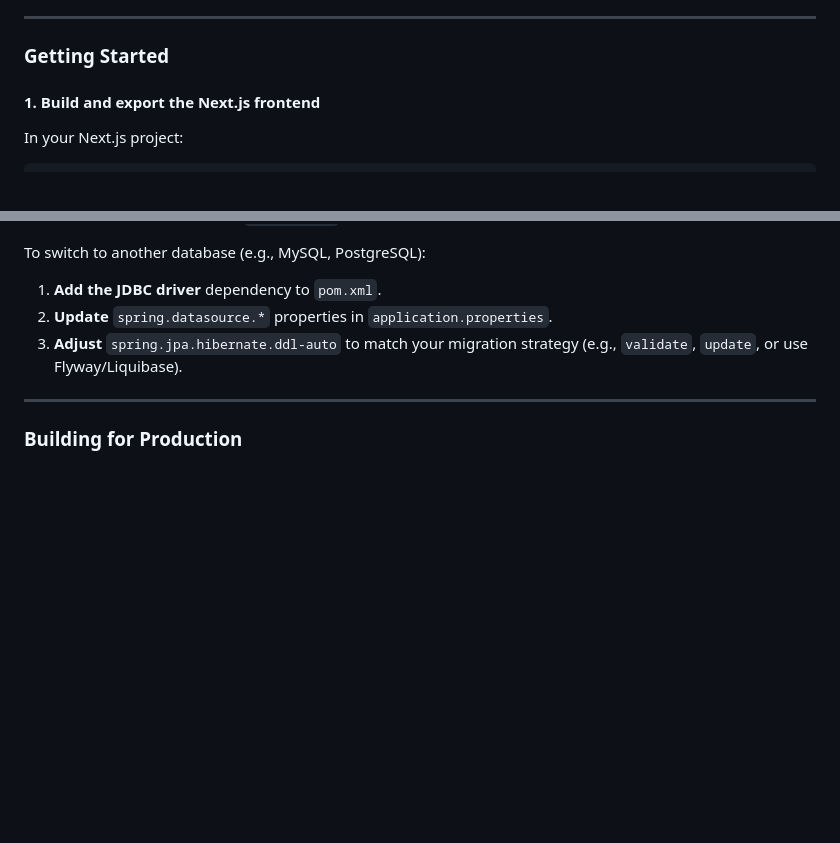
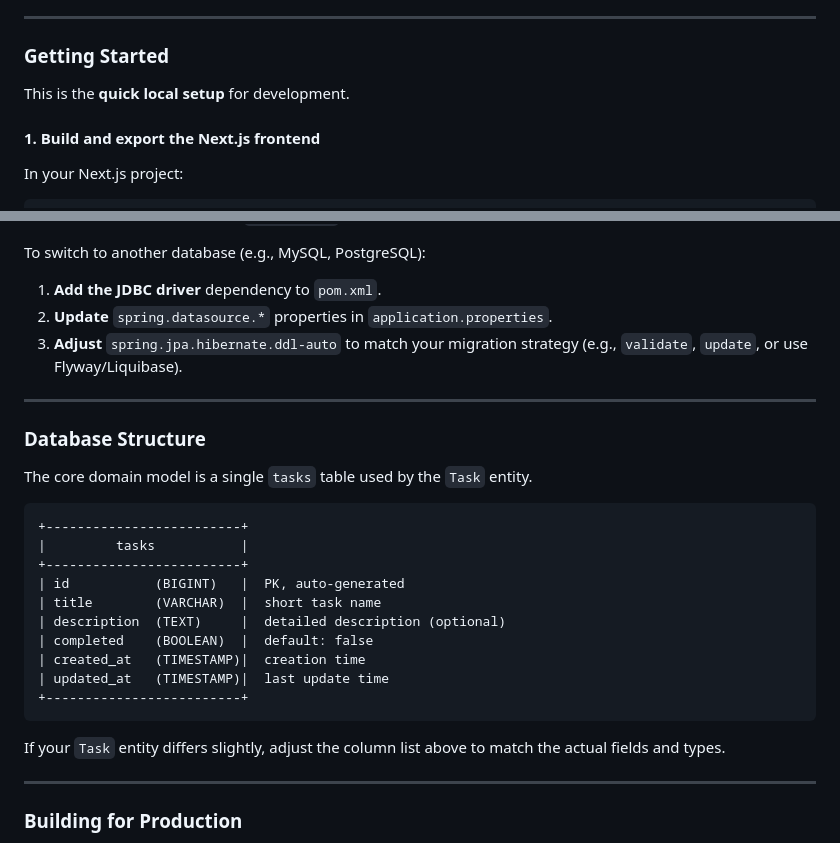
Before and after one commit to monikaly13/To-Do-Task-Manager, a Markdown page: SpringBootApp/README.md, 2 parts joined by grey strips. Drawn GitHub-style; blank space fills up the shorter version.

````diff
--- a/SpringBootApp/README.md
+++ b/SpringBootApp/README.md
@@ -50,6 +67,8 @@ SpringBootApp/
 ---
 
 ### Getting Started
+
+This is the **quick local setup** for development.
 
 #### 1. Build and export the Next.js frontend
 
@@ -178,6 +231,27 @@ To switch to another database (e.g., MySQL, PostgreSQL):
 1. **Add the JDBC driver** dependency to `pom.xml`.
 2. **Update** `spring.datasource.*` properties in `application.properties`.
 3. **Adjust** `spring.jpa.hibernate.ddl-auto` to match your migration strategy (e.g., `validate`, `update`, or use Flyway/Liquibase).
+
+---
+
+### Database Structure
+
+The core domain model is a single `tasks` table used by the `Task` entity.
+
+```text
++-------------------------+
+|         tasks           |
++-------------------------+
+| id           (BIGINT)   |  PK, auto-generated
+| title        (VARCHAR)  |  short task name
+| description  (TEXT)     |  detailed description (optional)
+| completed    (BOOLEAN)  |  default: false
+| created_at   (TIMESTAMP)|  creation time
+| updated_at   (TIMESTAMP)|  last update time
++-------------------------+
+```
+
+If your `Task` entity differs slightly, adjust the column list above to match the actual fields and types.
 
 ---
 
````
Also changed, not shown: other parts of SpringBootApp/README.md (+53 -2 lines).
